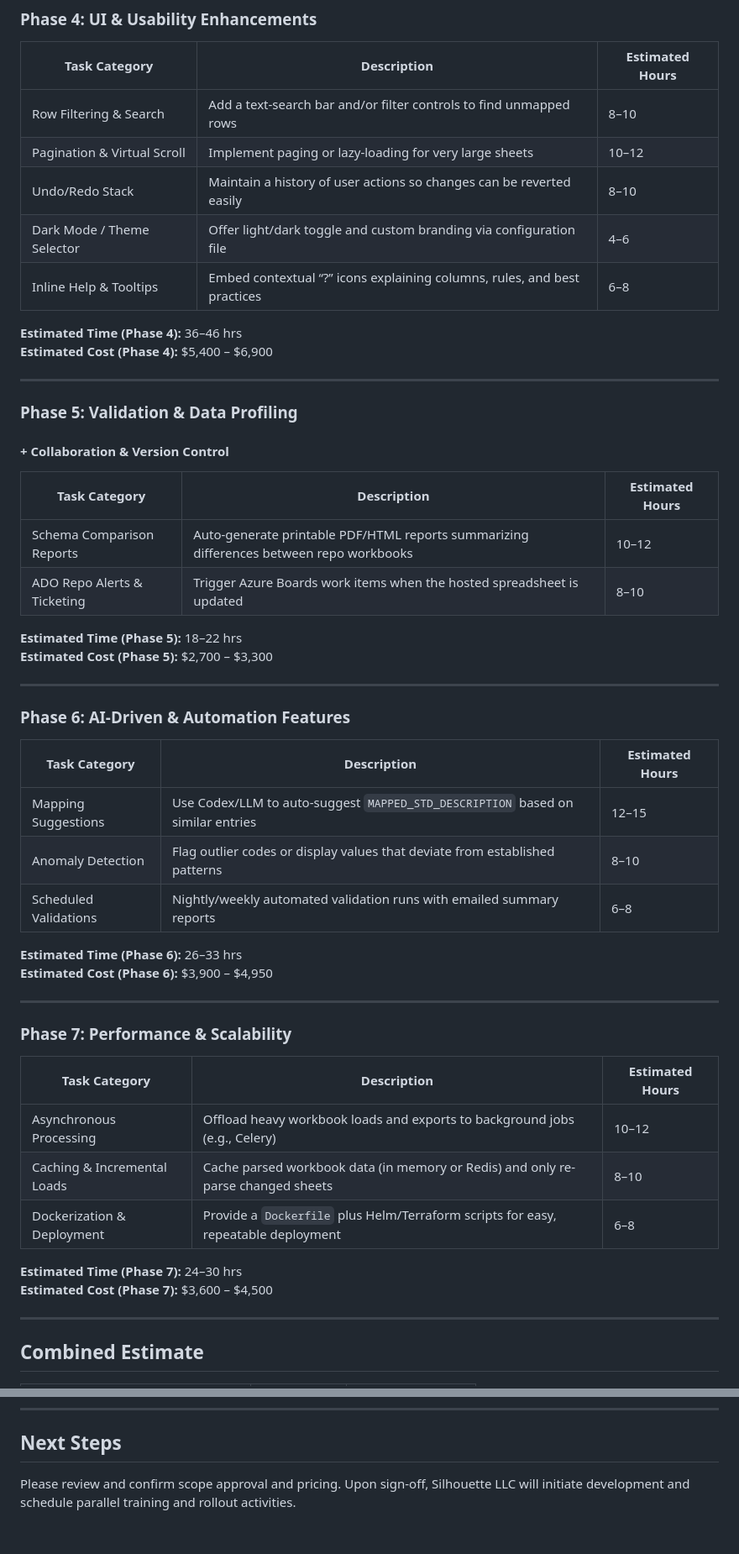
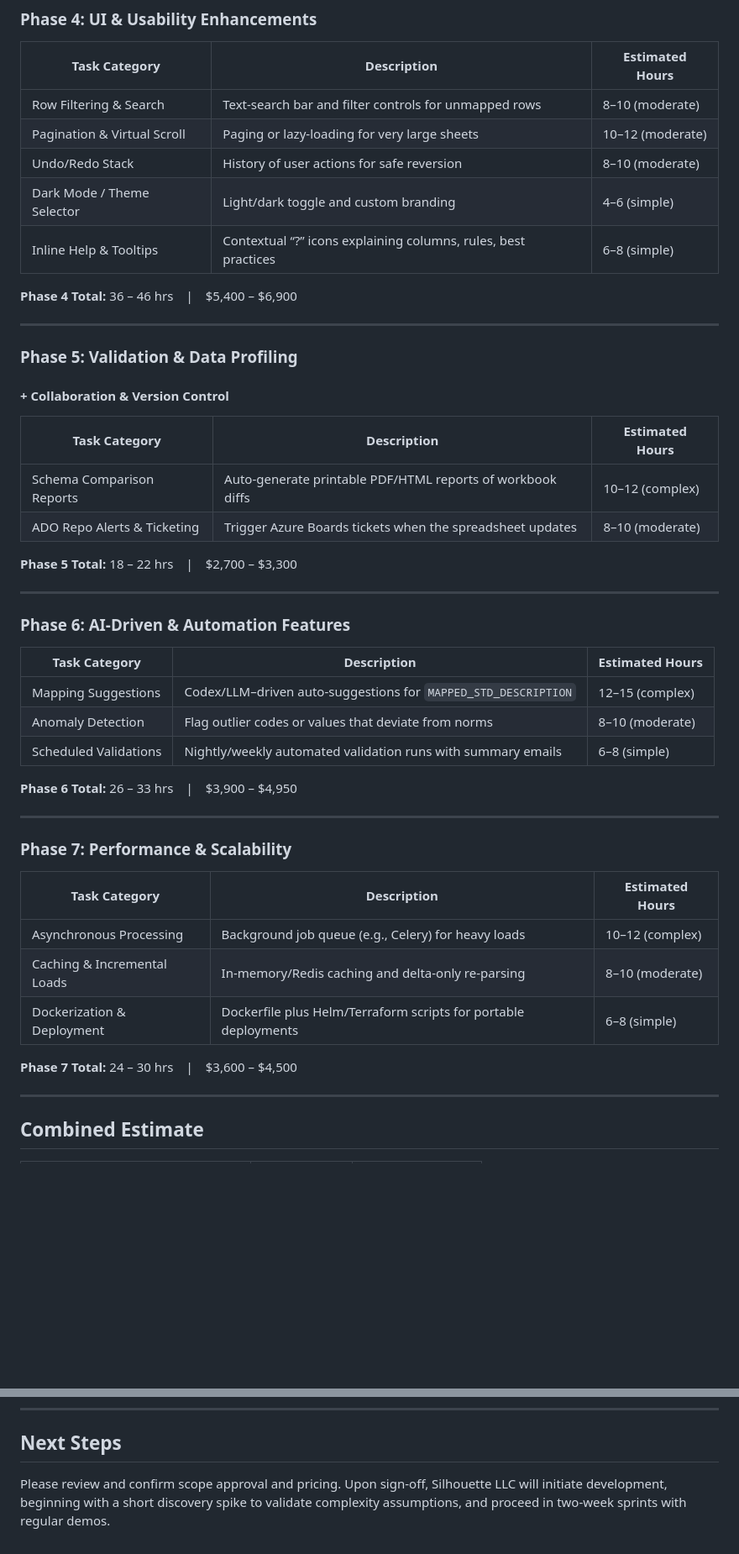
Before and after one commit to rfongls/HCAT-CODESET-APP, a Markdown page: project-proposal.md, 2 parts joined by grey strips. Shown at 84% size. GitHub-like rendering; blank space fills up the shorter version.

```diff
--- a/project-proposal.md
+++ b/project-proposal.md
@@ -68,14 +80,13 @@ Phase 2 of the project includes shared Git repository integration via Azure DevO
 
 | Task Category             | Description                                                            | Estimated Hours |
 |---------------------------|------------------------------------------------------------------------|-----------------|
-| Row Filtering & Search    | Add a text-search bar and/or filter controls to find unmapped rows     | 8–10            |
-| Pagination & Virtual Scroll| Implement paging or lazy-loading for very large sheets               | 10–12           |
-| Undo/Redo Stack           | Maintain a history of user actions so changes can be reverted easily  | 8–10            |
-| Dark Mode / Theme Selector| Offer light/dark toggle and custom branding via configuration file    | 4–6             |
-| Inline Help & Tooltips    | Embed contextual “?” icons explaining columns, rules, and best practices | 6–8           |
+| Row Filtering & Search    | Text-search bar and filter controls for unmapped rows                  | 8–10 (moderate) |
+| Pagination & Virtual Scroll| Paging or lazy-loading for very large sheets                         | 10–12 (moderate)|
+| Undo/Redo Stack           | History of user actions for safe reversion                             | 8–10 (moderate) |
+| Dark Mode / Theme Selector| Light/dark toggle and custom branding                                  | 4–6 (simple)    |
+| Inline Help & Tooltips    | Contextual “?” icons explaining columns, rules, best practices         | 6–8 (simple)    |
 
-**Estimated Time (Phase 4):** 36–46 hrs
-**Estimated Cost (Phase 4):** \$5,400 – \$6,900
+**Phase 4 Total:** 36 – 46 hrs | \$5,400 – \$6,900
 
 ---
 
@@ -84,11 +95,10 @@ Phase 2 of the project includes shared Git repository integration via Azure DevO
 
 | Task Category                | Description                                                                                      | Estimated Hours |
 |------------------------------|--------------------------------------------------------------------------------------------------|-----------------|
-| Schema Comparison Reports    | Auto-generate printable PDF/HTML reports summarizing differences between repo workbooks          | 10–12           |
-| ADO Repo Alerts & Ticketing  | Trigger Azure Boards work items when the hosted spreadsheet is updated                           | 8–10            |
+| Schema Comparison Reports    | Auto-generate printable PDF/HTML reports of workbook diffs                                        | 10–12 (complex) |
+| ADO Repo Alerts & Ticketing  | Trigger Azure Boards tickets when the spreadsheet updates                                          | 8–10 (moderate)|
 
-**Estimated Time (Phase 5):** 18–22 hrs
-**Estimated Cost (Phase 5):** \$2,700 – \$3,300
+**Phase 5 Total:** 18 – 22 hrs | \$2,700 – \$3,300
 
 ---
 
@@ -96,12 +106,11 @@ Phase 2 of the project includes shared Git repository integration via Azure DevO
 
 | Task Category         | Description                                                                                              | Estimated Hours |
 |-----------------------|----------------------------------------------------------------------------------------------------------|-----------------|
-| Mapping Suggestions   | Use Codex/LLM to auto-suggest `MAPPED_STD_DESCRIPTION` based on similar entries                          | 12–15           |
-| Anomaly Detection     | Flag outlier codes or display values that deviate from established patterns                              | 8–10            |
-| Scheduled Validations | Nightly/weekly automated validation runs with emailed summary reports                                     | 6–8             |
+| Mapping Suggestions   | Codex/LLM–driven auto-suggestions for `MAPPED_STD_DESCRIPTION`                                           | 12–15 (complex) |
+| Anomaly Detection     | Flag outlier codes or values that deviate from norms                                                     | 8–10 (moderate) |
+| Scheduled Validations | Nightly/weekly automated validation runs with summary emails                                              | 6–8 (simple)    |
 
-**Estimated Time (Phase 6):** 26–33 hrs
-**Estimated Cost (Phase 6):** \$3,900 – \$4,950
+**Phase 6 Total:** 26 – 33 hrs | \$3,900 – \$4,950
 
 ---
 
@@ -109,12 +118,11 @@ Phase 2 of the project includes shared Git repository integration via Azure DevO
 
 | Task Category                   | Description                                                                                      | Estimated Hours |
 |---------------------------------|--------------------------------------------------------------------------------------------------|-----------------|
-| Asynchronous Processing         | Offload heavy workbook loads and exports to background jobs (e.g., Celery)                       | 10–12           |
-| Caching & Incremental Loads     | Cache parsed workbook data (in memory or Redis) and only re-parse changed sheets                  | 8–10            |
-| Dockerization & Deployment      | Provide a `Dockerfile` plus Helm/Terraform scripts for easy, repeatable deployment               | 6–8             |
+| Asynchronous Processing         | Background job queue (e.g., Celery) for heavy loads                                              | 10–12 (complex) |
+| Caching & Incremental Loads     | In-memory/Redis caching and delta-only re-parsing                                                 | 8–10 (moderate) |
+| Dockerization & Deployment      | Dockerfile plus Helm/Terraform scripts for portable deployments                                   | 6–8 (simple)    |
 
-**Estimated Time (Phase 7):** 24–30 hrs
-**Estimated Cost (Phase 7):** \$3,600 – \$4,500
+**Phase 7 Total:** 24 – 30 hrs | \$3,600 – \$4,500
 
 ---
 
@@ -155,4 +163,4 @@ Phase 2 of the project includes shared Git repository integration via Azure DevO
 
 ## Next Steps
 
-Please review and confirm scope approval and pricing. Upon sign-off, Silhouette LLC will initiate development and schedule parallel training and rollout activities.
+Please review and confirm scope approval and pricing. Upon sign-off, Silhouette LLC will initiate development, beginning with a short discovery spike to validate complexity assumptions, and proceed in two-week sprints with regular demos.
```
Also changed, not shown: other parts of project-proposal.md (+46 -34 lines).
